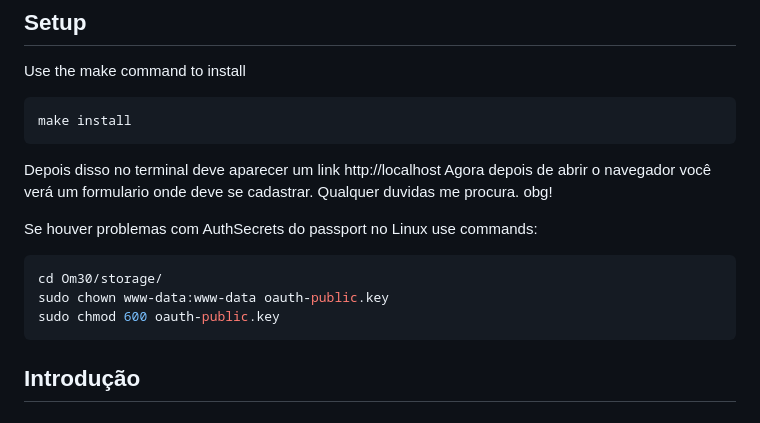
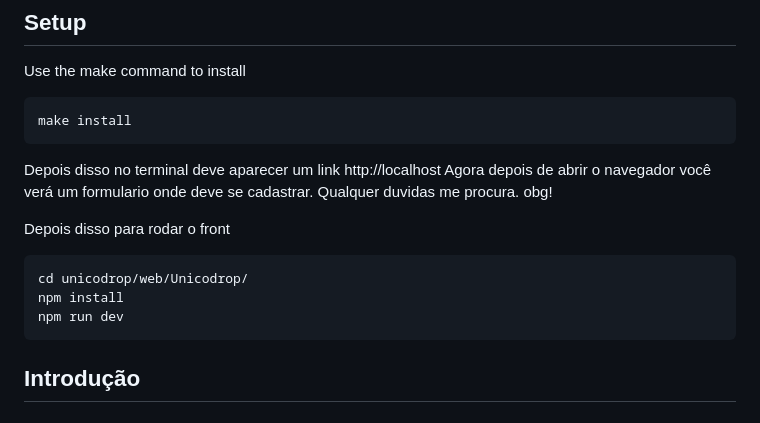
Before and after one commit to danylloweb/UnicoTest, a Markdown page: README.md, the part around the change. Rendered like a GitHub page.

Commit message:
readMe front

````diff
--- a/README.md
+++ b/README.md
@@ -12,13 +12,12 @@ Depois disso no terminal deve aparecer um link http://localhost
 Agora depois de abrir o navegador você verá um formulario onde deve se cadastrar.
 Qualquer duvidas me procura. obg!
 
-
-Se houver problemas com AuthSecrets do passport no Linux use commands:
+Depois disso para rodar o front
 
 ```bash
-cd Om30/storage/
-sudo chown www-data:www-data oauth-public.key
-sudo chmod 600 oauth-public.key
+cd unicodrop/web/Unicodrop/
+npm install
+npm run dev
 ```
 
 ## Introdução
````
